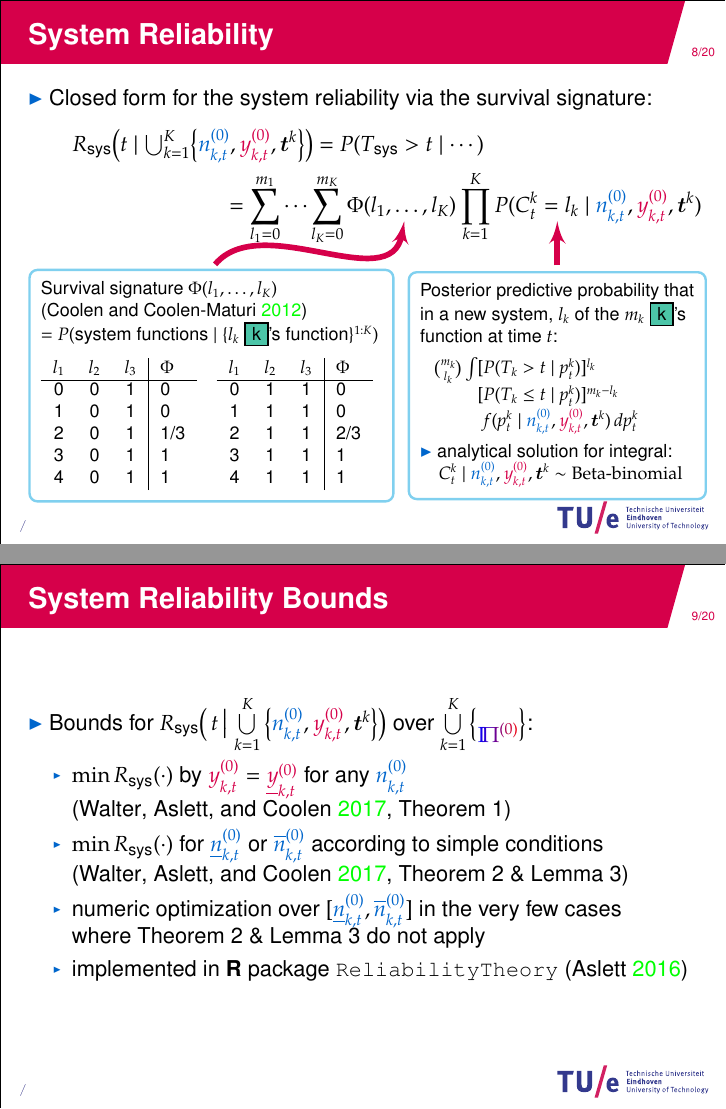
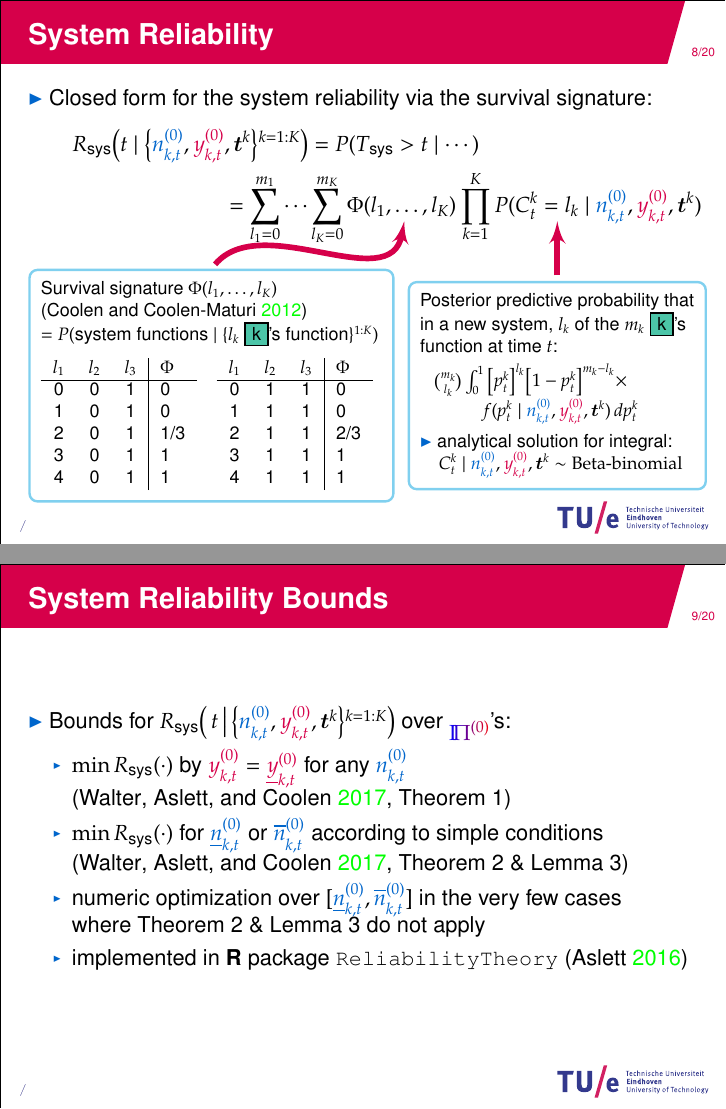
Before and after one commit to geeeero/ha2016talks, LaTeX slides (talk-rel.tex): pages 51 and 55 of 94, joined at a grey line. Compiled offline with pdfLaTeX.

Commit message:
posterior predictive easier

```diff
--- a/talk-rel.tex
+++ b/talk-rel.tex
@@ -552,8 +552,9 @@ by min/max over $\PZc$ %or $\PNc$
 \uncover<9>{\node[cyanrand] (postpred) at (3,-3.6)%
      {\parbox[c]{0.41\textwidth}{Posterior predictive probability that\\ in a new system, $l_k$ of the $m_k$ \comp{k}'s\\
                                 function at time $t$:\\[1ex] \hspace*{1ex}
-                                $\binom{m_k}{l_k} \int [P(T_k >   t \mid \ptk)]^{l_k}$ \\ \hspace*{5.6ex}
-                                                      $[P(T_k \le t \mid \ptk)]^{m_k-l_k}$ \\ \hspace*{6ex}
+%                                $\binom{m_k}{l_k} \int [P(T_k >   t \mid \ptk)]^{l_k}$ \\ \hspace*{5.6ex}
+%                                                      $[P(T_k \le t \mid \ptk)]^{m_k-l_k}$ \\ \hspace*{6ex}
+                                $\binom{m_k}{l_k} \int_0^1 \big[\ptk\big]^{l_k} \big[1-\ptk\big]^{m_k-l_k} \times$ \\ \hspace*{6ex}
 %                                $f(\ptk \mid \az_{k,t},\bz_{k,t},\vec{t}^k)\, d\ptk $\\[1ex] \hspace*{5ex}
 %                                $= \binom{m_k}{l_k} \frac{B(      \az_{k,t} + s^k_t,             \bz_{k,t} + n_k - s^k_t)}%
 %                                                         {B(l_k + \az_{k,t} + s^k_t, m_k - l_k + \bz_{k,t} + n_k - s^k_t)}$}};
@@ -567,8 +568,8 @@ by min/max over $\PZc$ %or $\PNc$
 
 \begin{frame}{System Reliability Bounds}
 
-\play\ Bounds for $\Rsys\Big(\,t\,\big|\, \bigcup\limits_{k=1}^K \Big\{\nktzg,\yktzr,\vec{t}^k\Big\}\Big)$
-over $\bigcup\limits_{k=1}^K \Big\{$\raisebox{-1.05ex}{$\PktZc$}$\Big\}$:
+\play\ Bounds for $\Rsys\Big(\,t\,\big|\, \Big\{\nktzg,\yktzr,\vec{t}^k\Big\}{}^{k=1:K} \Big)$
+over \raisebox{-1.05ex}{$\PktZc$}'s: %\bigcup\limits_{k=1}^K
 \begin{itemize}[<+->]
 \item $\min \Rsys(\cdot)$ by $\yktzr = \yzjlr{{k,t}}$ for any $\nktzg$\\
 %(first-order stochastic dominance of posterior predictive along $\yktzr$)
```
Also changed, not shown: talk-rel.tex (2 more changed lines).
